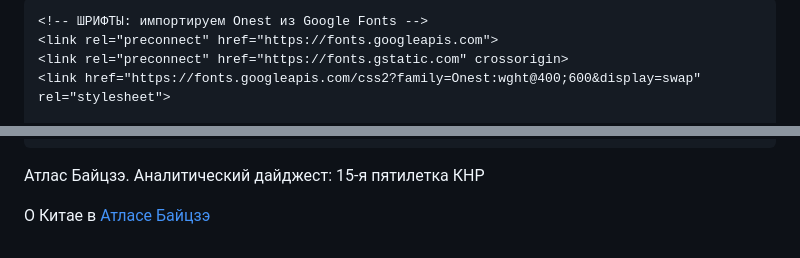
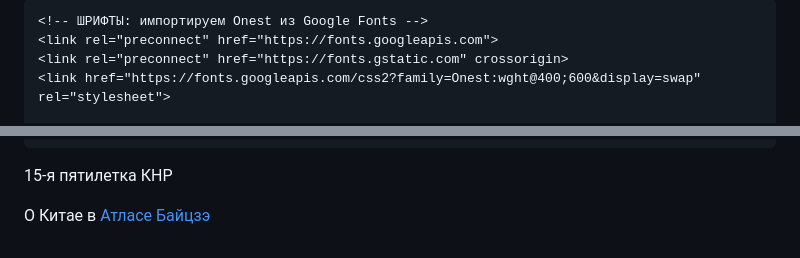
Before and after one commit to atlasbaize/atlasbaize.github.io, a Markdown page: README.md, 2 parts joined by grey strips. GitHub-like rendering.

```diff
--- a/README.md
+++ b/README.md
@@ -2,7 +2,7 @@
 <head>
     <meta charset="UTF-8">
     <meta name="viewport" content="width=device-width, initial-scale=1.0">
-    <title>Аналитический дайджест: КНР 15-я пятилетка</title>
+    <title>КНР 15-я пятилетка</title>
     <script src="https://cdn.tailwindcss.com"></script>
 
     <!-- ШРИФТЫ: импортируем Onest из Google Fonts -->
@@ -445,7 +445,7 @@
 
 <footer class="bg-white py-12 px-6 border-t border-gray-100">
     <div class="max-w-5xl mx-auto text-center">
-        <p class="text-[#8b2e1b] font-bold tracking-widest uppercase text-xs mb-4">Атлас Байцзэ. Аналитический дайджест: 15-я пятилетка КНР</p>
+        <p class="text-[#8b2e1b] font-bold tracking-widest uppercase text-xs mb-4">15-я пятилетка КНР</p>
         <p class="text-gray-600 text-sm">
             О Китае в <a href="http://t.me/cceis_china" target="_blank" rel="noopener noreferrer" class="text-[#8b2e1b] hover:opacity-70 font-semibold transition-opacity">Атласе Байцзэ</a>
         </p>
```
